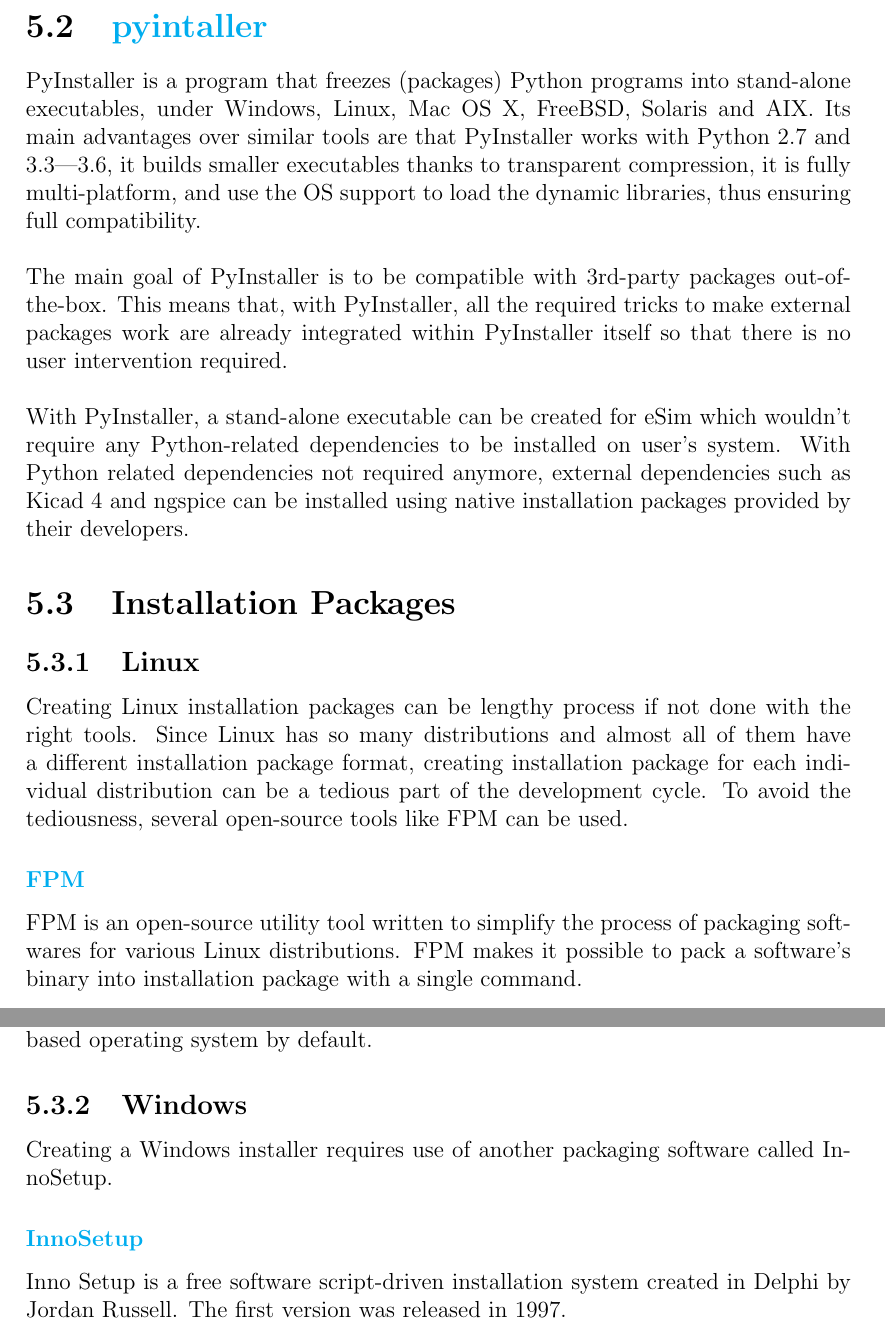
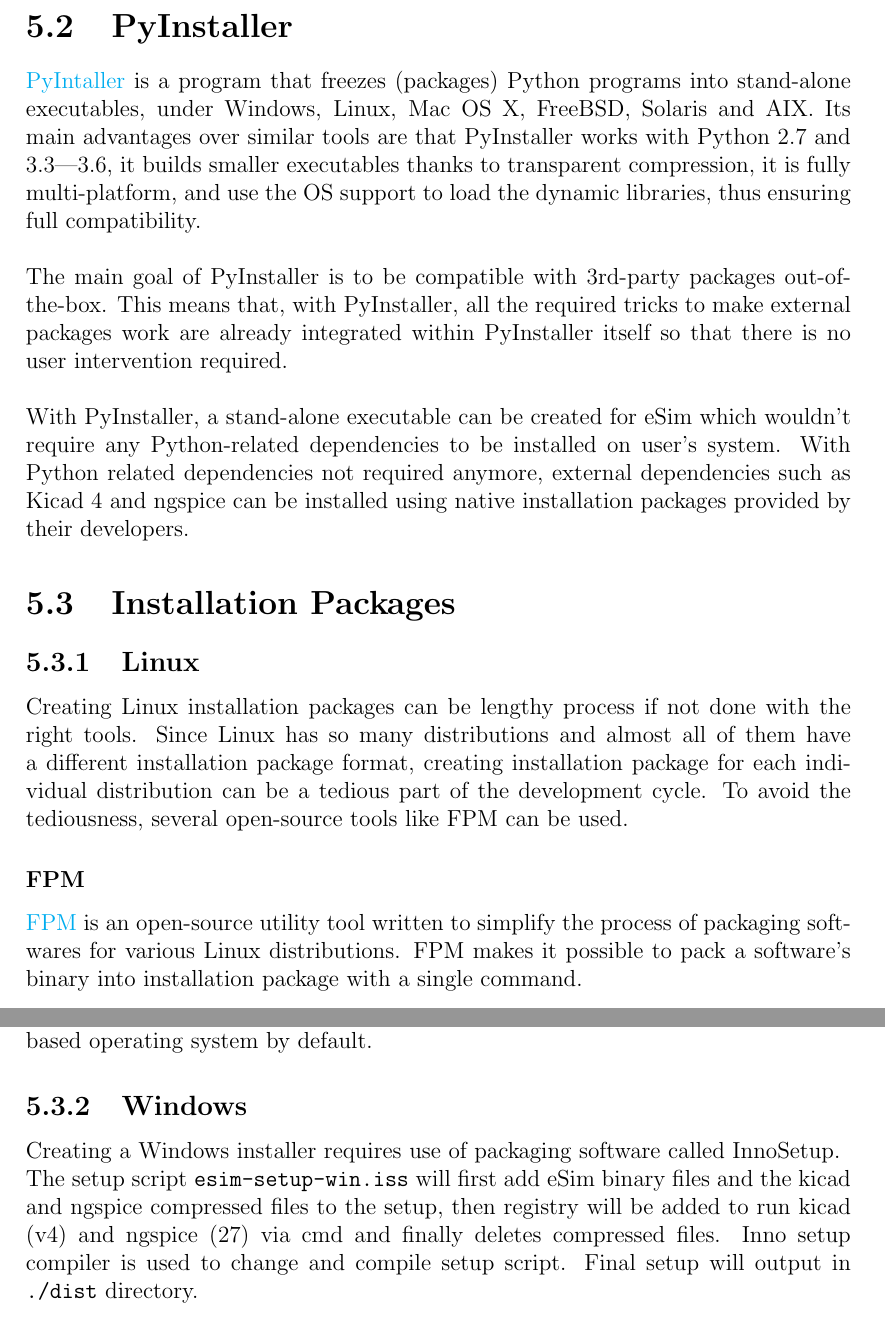
Before and after one commit to muditjoshi98/FOSSEE-Fellowship-Report, a LaTeX document (Final.tex): two parts of pages 26 and 27 of 31 before the commit and two parts of pages 26 and 27 of 29 after it, joined at a grey line, cut at the place of the change. Compiled offline with pdfLaTeX.

Commit message:
Fifth Commit

```diff
--- a/Final.tex
+++ b/Final.tex
@@ -509,8 +509,8 @@
 The Ngspice library is used to provide Spice simulation support in the schematic editor. It is an external dependency.
 \subsection{Kicad 4}
 eSim uses Kicad 4 for schematic designs of circuits. Kicad 4 is also an external dependency.
-\section{\href{http://www.pyinstaller.org/}{pyintaller}}
-PyInstaller is a program that freezes (packages) Python programs into stand-alone executables, under Windows, Linux, Mac OS X, FreeBSD, Solaris and AIX. Its main advantages over similar tools are that PyInstaller works with Python 2.7 and 3.3—3.6, it builds smaller executables thanks to transparent compression, it is fully multi-platform, and use the OS support to load the dynamic libraries, thus ensuring full compatibility.\\
+\section{PyInstaller}
+\href{http://www.pyinstaller.org/}{PyIntaller} is a program that freezes (packages) Python programs into stand-alone executables, under Windows, Linux, Mac OS X, FreeBSD, Solaris and AIX. Its main advantages over similar tools are that PyInstaller works with Python 2.7 and 3.3—3.6, it builds smaller executables thanks to transparent compression, it is fully multi-platform, and use the OS support to load the dynamic libraries, thus ensuring full compatibility.\\
 \\
 The main goal of PyInstaller is to be compatible with 3rd-party packages out-of-the-box. This means that, with PyInstaller, all the required tricks to make external packages work are already integrated within PyInstaller itself so that there is no user intervention required.\\
 \\
@@ -518,8 +518,8 @@
 \section{Installation Packages}
 \subsection{Linux}
 Creating Linux installation packages can be lengthy process if not done with the right tools. Since Linux has so many distributions and almost all of them have a different installation package format, creating installation package for each individual distribution can be a tedious part of the development cycle. To avoid the tediousness, several open-source tools like FPM can be used.
-\subsubsection{\href{https://github.com/jordansissel/fpm}{FPM}}
-FPM is an open-source utility tool written to simplify the process of packaging softwares for various Linux distributions. FPM makes it possible to pack a software's binary into installation package with a single command.\\
+\subsubsection{FPM}
+\href{https://github.com/jordansissel/fpm}{FPM} is an open-source utility tool written to simplify the process of packaging softwares for various Linux distributions. FPM makes it possible to pack a software's binary into installation package with a single command.\\
 \\
 With FPM, following installation packages can be generated
 \subsubsection*{Debian based Package (.deb)}
@@ -562,10 +562,10 @@
 \subsubsection*{Shell Script Installer}
 A generic self extracting shell script based installation package can also be generated using FPM. A shell script based installer should be able to install itself on any Linux based operating system by default.
 \subsection{Windows}
-Creating a Windows installer requires use of another packaging software called InnoSetup.
-\subsubsection{\href{http://jrsoftware.org/isinfo.php}{InnoSetup}}
-Inno Setup is a free software script-driven installation system created in Delphi by Jordan Russell. The first version was released in 1997.\\
+Creating a Windows installer requires use of packaging software called InnoSetup.
 \\
+The setup script \texttt{esim-setup-win.iss} will first add eSim binary files and the kicad and ngspice compressed files to the setup, then registry will be added to run kicad (v4) and ngspice (27) via cmd and finally deletes compressed files. Inno setup compiler is used to change and compile setup script. Final setup will output in \texttt{./dist} directory.
+
 
 \chapter{\textbf{Conclusion and future work}}
 After complete our fellowship, we had been exposed to Open-Source and programmer working life. Throughout our fellowship, we could understand more about the definition of an IT technician and programmer and prepare myself to become a responsible and innovative technician and programmer in future. Along my training period, I realize that observation is a main element to find out the root cause of a problem. Not only for my project but daily activities too. During my project, I cooperate with my colleagues and operators to determine the problems. Moreover, the project indirectly helps me to learn independently, discipline myself, be considerate/patient, self-trust, take initiative and the ability to solve problems. Besides, my communication skills is strengthen as well when communicating with others. During my training period, I have received criticism and advice from engineers and technician when mistakes were made. However, those advices are useful guidance for me to change myself and avoid myself making the same mistakes again. Apart from that, I had also developed my programming skills through various programs that I had done. This also helps sharpen my skills in VB.net 2013 since most of the programs were done with the aid of Visual Studio 2013. In sum, the activities that I had learned during industrial training really are useful for me in future to face challenges in a working environment. Throughout the industrial training, I found that several things are important:
```
Also changed, not shown: Final.pdf, Final.tex (2 more changed lines), 6 other files.
